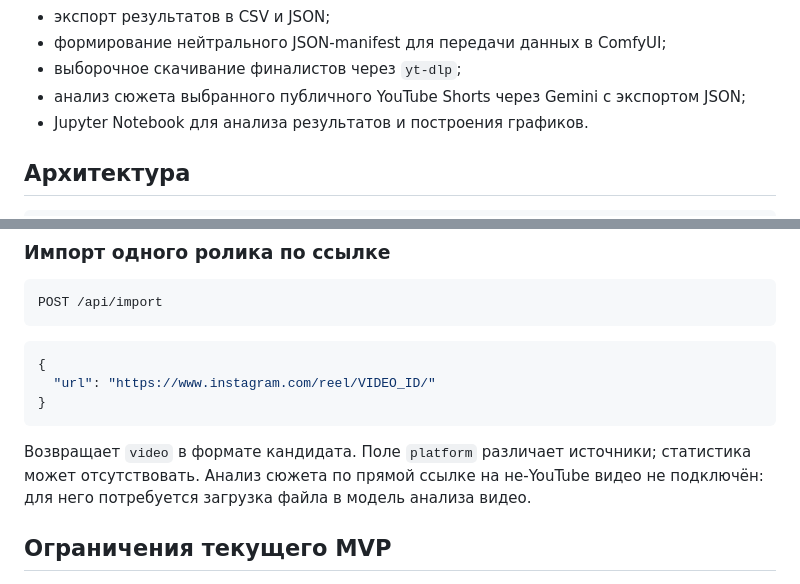
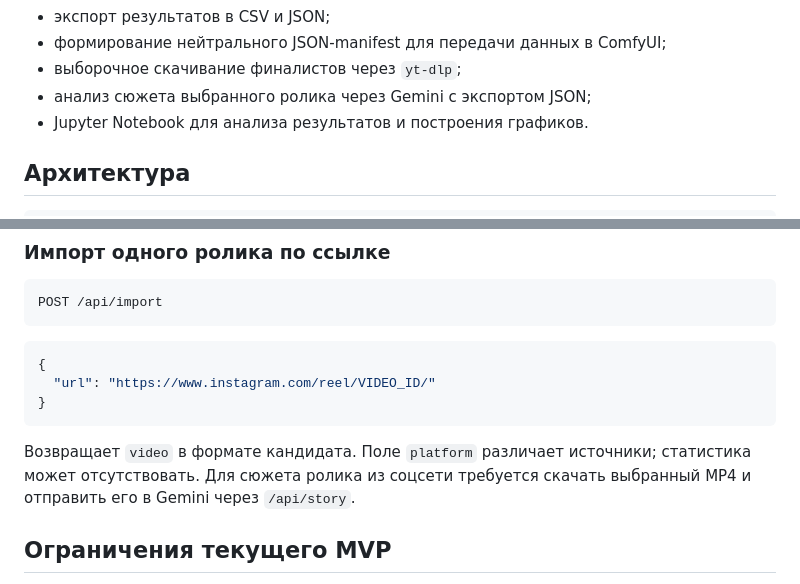
Before and after one commit to JellyfishKa/confac-ut-shorts-scrapping, a Markdown page: README.md, 2 parts joined by grey strips. Rendered like a GitHub page.

````diff
--- a/README.md
+++ b/README.md
@@ -18,7 +18,7 @@ Metadata-first инструмент для поиска коротких вид
 - экспорт результатов в CSV и JSON;
 - формирование нейтрального JSON-manifest для передачи данных в ComfyUI;
 - выборочное скачивание финалистов через `yt-dlp`;
-- анализ сюжета выбранного публичного YouTube Shorts через Gemini с экспортом JSON;
+- анализ сюжета выбранного ролика через Gemini с экспортом JSON;
 - Jupyter Notebook для анализа результатов и построения графиков.
 
 ## Архитектура
@@ -421,7 +432,7 @@ POST /api/import
 }
 ```
 
-Возвращает `video` в формате кандидата. Поле `platform` различает источники; статистика может отсутствовать. Анализ сюжета по прямой ссылке на не-YouTube видео не подключён: для него потребуется загрузка файла в модель анализа видео.
+Возвращает `video` в формате кандидата. Поле `platform` различает источники; статистика может отсутствовать. Для сюжета ролика из соцсети требуется скачать выбранный MP4 и отправить его в Gemini через `/api/story`.
 
 ## Ограничения текущего MVP
 
````
Also changed, not shown: other parts of README.md (+16 -5 lines), research/video-analysis-handoff.md (+2 -2 lines).
